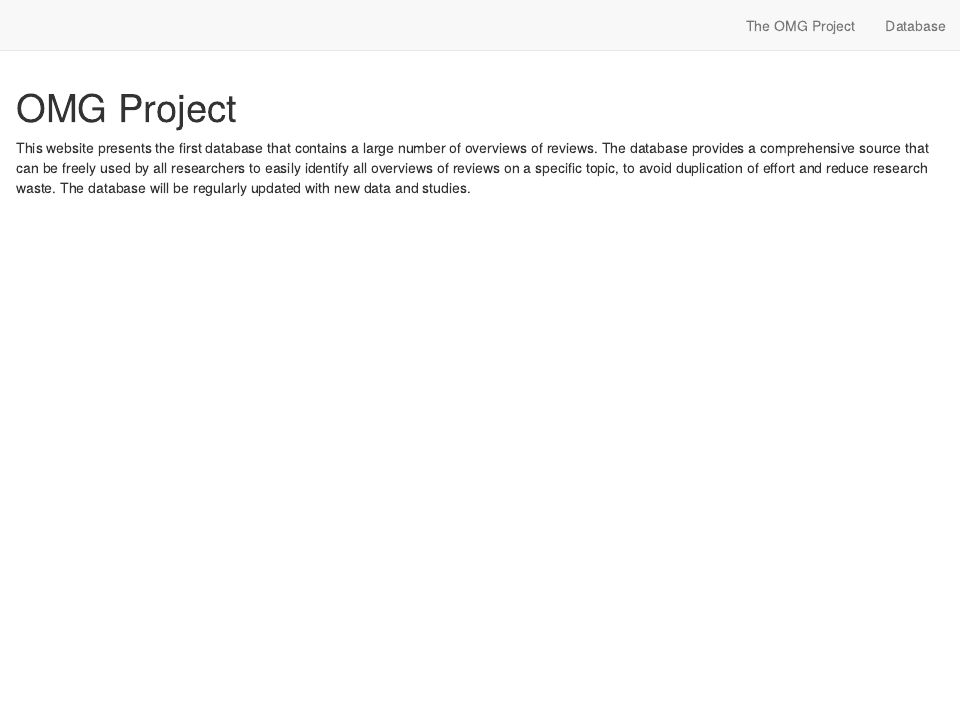
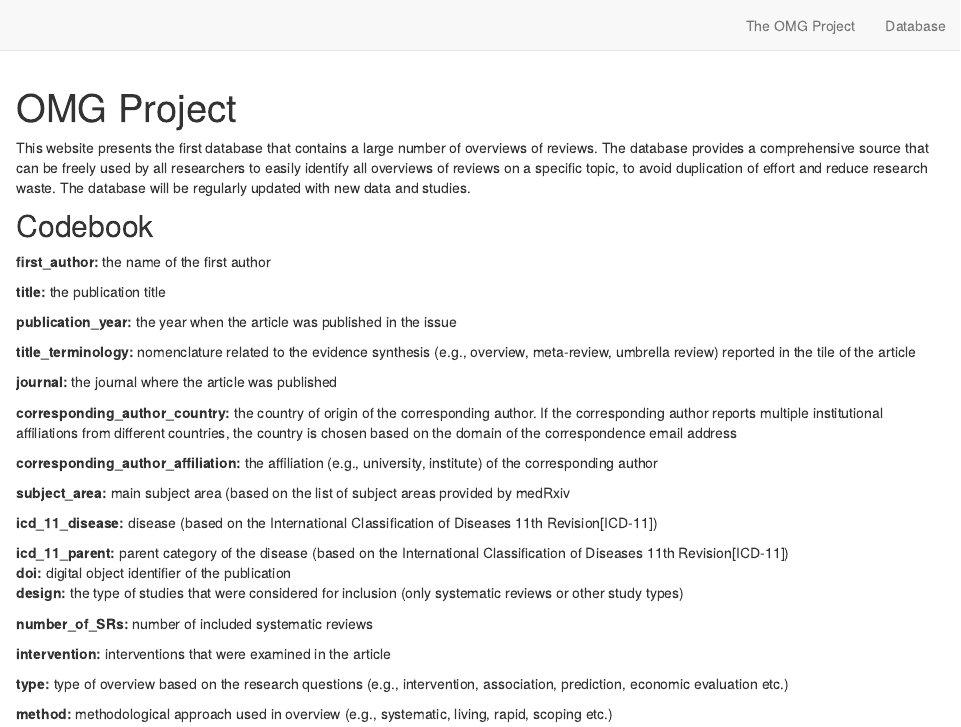
Before and after one commit to bougioukas/overview_megadatabase, an R Markdown document (index.Rmd): the page in a window 1100 px wide, from its top. Rendered offline with R 4.5, knitr and Pandoc, with nearby package versions; drawn as R Markdown's standard HTML page in place of the format the file asks for.

Commit message:
15 commit

```diff
--- a/index.Rmd
+++ b/index.Rmd
@@ -7,3 +7,36 @@
 This website presents the first database that contains a large number of overviews of reviews. The database provides a
 comprehensive source that can be freely used by all researchers to easily identify all overviews of reviews on a specific topic, to avoid duplication of effort and reduce research waste.
 The database will be regularly updated with new data and studies.
+
+
+## Codebook
+
+**first_author:** the name of the first author
+
+**title:** the publication title
+
+**publication_year:** the year when the article was published in the issue
+
+**title_terminology:** nomenclature related to the evidence synthesis (e.g., overview, meta-review, umbrella review) reported in the tile of the article
+
+**journal:** the journal where the article was published
+
+**corresponding_author_country:** the country of origin of the corresponding author. If the corresponding author reports multiple institutional affiliations from different countries, the country is chosen based on the domain of the correspondence email address
+
+**corresponding_author_affiliation:** the affiliation (e.g., university, institute) of the corresponding author
+
+**subject_area:** main subject area (based on the list of subject areas provided by medRxiv
+
+**icd_11_disease:** disease (based on the International Classification of Diseases 11th Revision[ICD-11])
+
+**icd_11_parent:** parent category of the disease (based on the International Classification of Diseases 11th Revision[ICD-11])
+**doi:** digital object identifier of the publication
+**design:** the type of studies that were considered for inclusion (only systematic reviews or other study types)
+
+**number_of_SRs:** number of included systematic reviews
+
+**intervention:** interventions that were examined in the article
+
+**type:** type of overview based on the research questions (e.g., intervention, association, prediction, economic evaluation etc.)
+
+**method:** methodological approach used in overview (e.g., systematic, living, rapid, scoping etc.)
```
Also changed, not shown: data.Rmd (+3 -1 lines), 6 other files.
